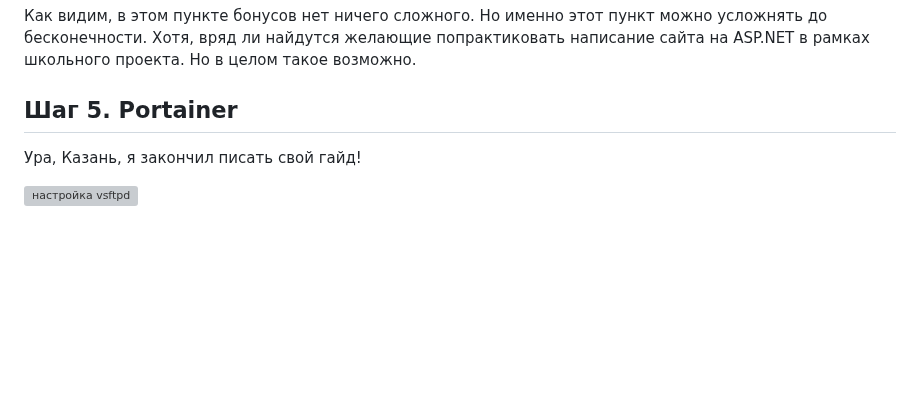
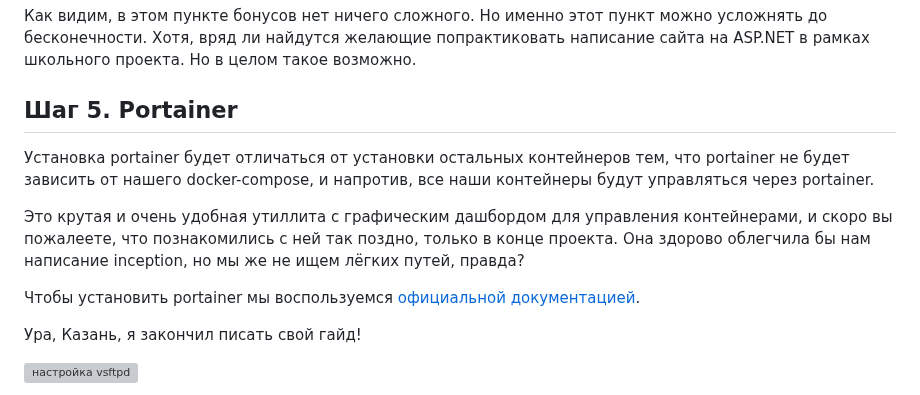
Before and after one commit to codesshaman/inception, a Markdown page: 13_PORTAINER_INSTALL.md, the part around the change. GitHub-like rendering; blank space fills up the shorter version; grey boxes are pictures that could not be loaded.

Commit message:
portainer

```diff
--- a/13_PORTAINER_INSTALL.md
+++ b/13_PORTAINER_INSTALL.md
@@ -57,6 +57,12 @@ CMD ["nginx", "-g", "daemon off;"]
 
 ## Шаг 5. Portainer
 
+Установка portainer будет отличаться от установки остальных контейнеров тем, что portainer не будет зависить от нашего docker-compose, и напротив, все наши контейнеры будут управляться через portainer.
+
+Это крутая и очень удобная утиллита с графическим дашбордом для управления контейнерами, и скоро вы пожалеете, что познакомились с ней так поздно, только в конце проекта. Она здорово облегчила бы нам написание inception, но мы же не ищем лёгких путей, правда?
+
+Чтобы установить portainer мы воспользуемся [официальной документацией](https://docs.portainer.io/v/ce-2.11/start/install/server/docker/linux "установить portainer").
+
 Ура, Казань, я закончил писать свой гайд!
 
 ![настройка vsftpd](media/stickers/ufa.png)
```
Also changed, not shown: media/bonus_part/step_19.png (added), media/bonus_part/step_9.png.
